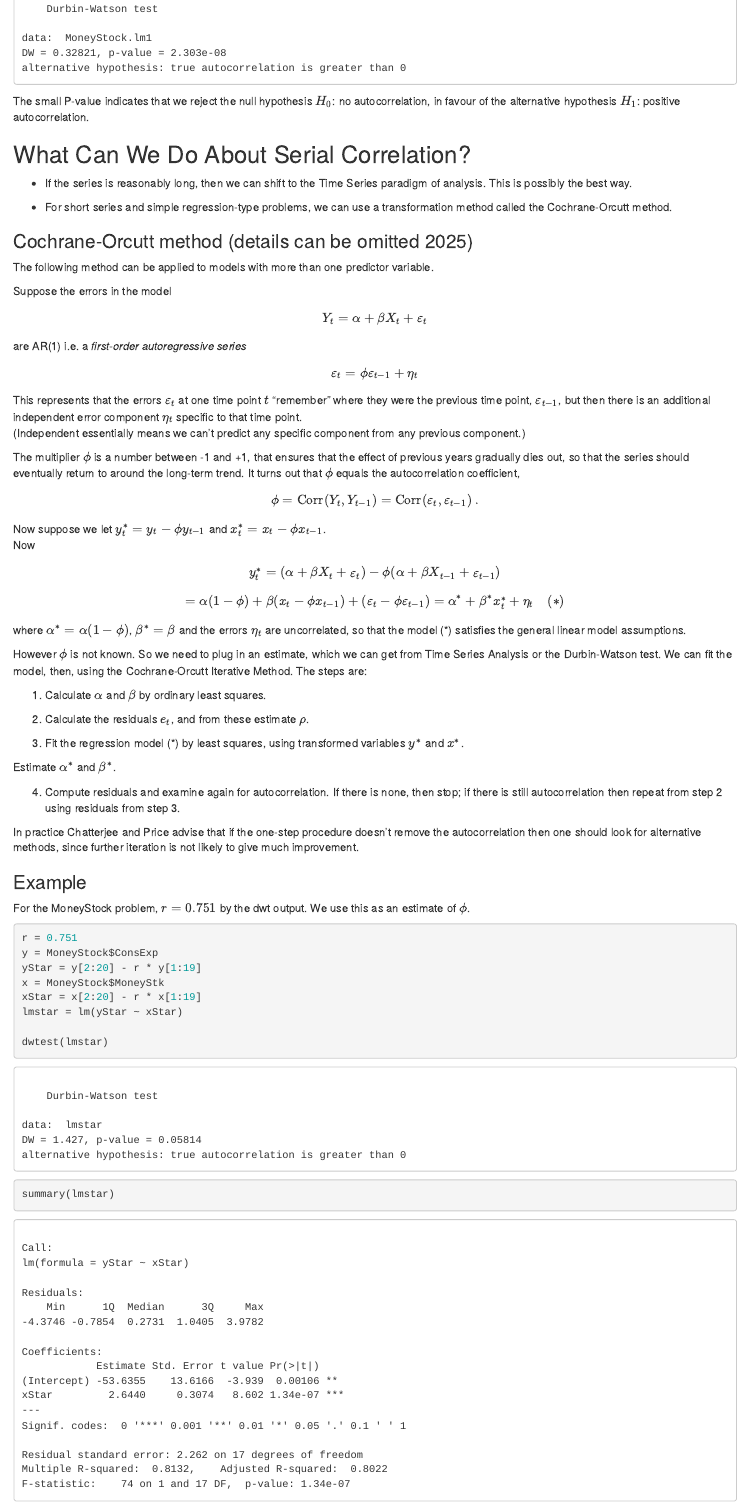
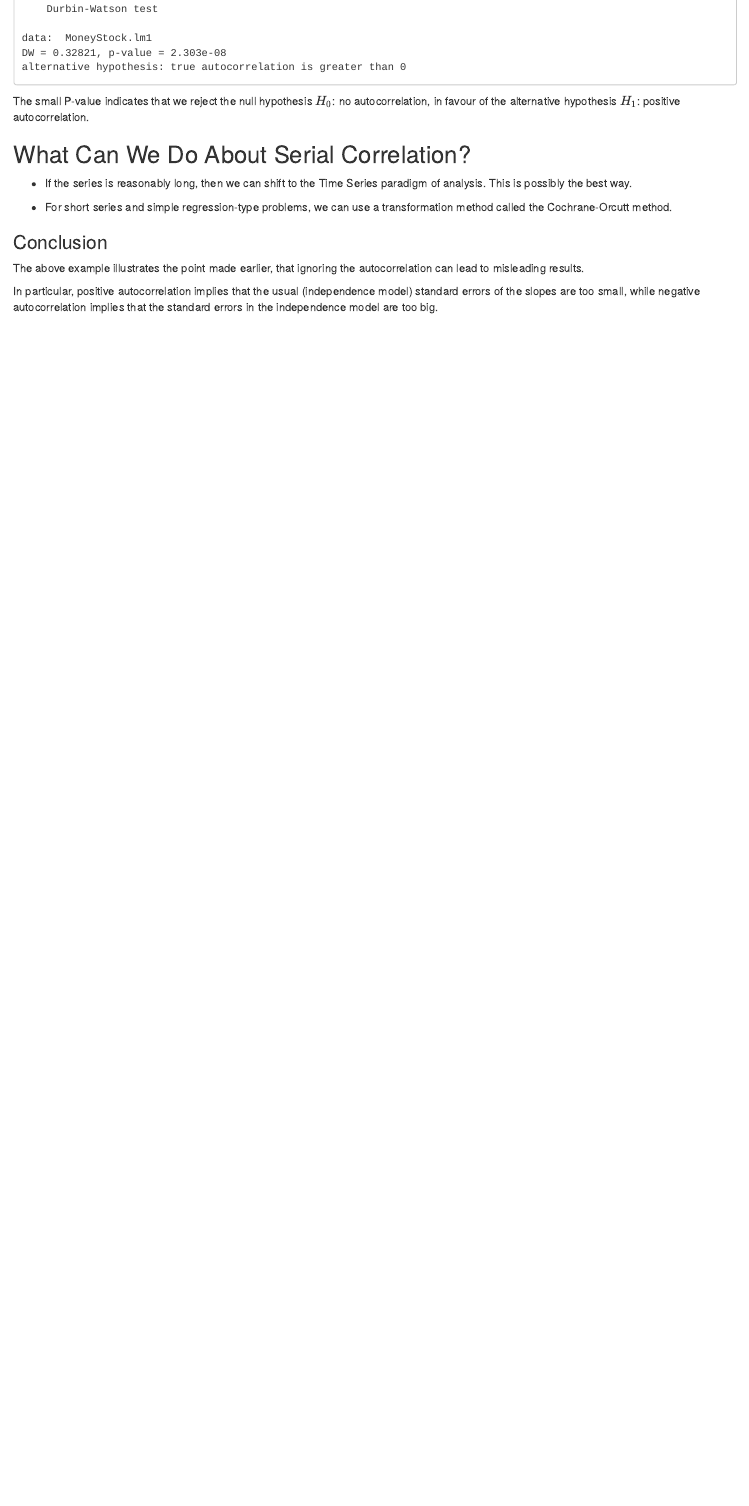
Before and after one commit to nknowlton/161251, an R Markdown document (lectures/lecture32.Rmd): the page in a window 1100 px wide, from 5820 px down before the commit and from 5600 px down after it, so that both start at the same text. Rendered offline with R 4.5, knitr and Pandoc, with nearby package versions; code that draws random numbers runs with fixed seeds of ours; some code elsewhere in the file could not run offline.

Commit message:
Updated L32 and L33

````diff
--- a/lectures/lecture32.Rmd
+++ b/lectures/lecture32.Rmd
@@ -5,8 +5,7 @@ author: "Presented by Nick Knowlton <N.Knowlton@massey.ac.nz>"
 output:
-  html_notebook:
+  html_document:
+    df_print: paged
     code_download: true
-    theme: yeti
-    highlight: tango
   ioslides_presentation:
     widescreen: true
     smaller: true
@@ -15,6 +14,10 @@ output:
     theme: yeti
     highlight: tango
   pdf_document: default
+  html_notebook:
+    code_download: true
+    theme: yeti
+    highlight: tango
 editor_options:
   markdown:
     wrap: 72
@@ -296,75 +312,3 @@ autocorrelation.
 -   For short series and simple regression-type problems, we can use a
     transformation method called the Cochrane-Orcutt method.
 
-### Cochrane-Orcutt method (details can be omitted `r lubridate::year(lubridate::now())`)
-
-The following method can be applied to models with more than one
-predictor variable.
-
-Suppose the errors in the model
-$$ Y_t = \alpha + \beta X_t + \varepsilon_t$$
-
-are AR(1) i.e. a *first-order autoregressive series*
-
-$$\varepsilon_t = \phi \varepsilon_{t-1} + \eta_t$$
-
-This represents that the errors $\varepsilon_t$ at one time point $t$
-“remember” where they were the previous time point, $\varepsilon_{t-1}$,
-but then there is an additional independent error component $\eta_t$
-specific to that time point.\
-(Independent essentially means we can’t predict any specific component
-from any previous component.)
-
-The multiplier $\phi$ is a number between -1 and +1, that ensures that
-the effect of previous years gradually dies out, so that the series
-should eventually return to around the long-term trend. It turns out
-that $\phi$ equals the autocorrelation coefficient,\
-$$\phi = \mbox{Corr}(Y_t, Y_{t-1})  = \mbox{Corr}( \varepsilon_t,\varepsilon_{t-1})~.$$
-
-Now suppose we let $y_t^*= y_t - \phi y_{t-1}$ and
-$x_t^* = x_t - \phi x_{t-1}$.\
-Now
-
-$$y_t^* = (\alpha + \beta X_t + \varepsilon_t) - \phi( \alpha + \beta X_{t-1} + \varepsilon_{t-1})$$
-$$=  \alpha(1-\phi) + \beta (x_t-\phi x_{t-1}) +  (\varepsilon_t - \phi \varepsilon_{t-1}) =  \alpha^* + \beta^* x_t^* + \eta_t ~~~~ (*)$$
-where $\alpha^* = \alpha(1-\phi)$, $\beta^* = \beta$ and the errors
-$\eta_t$ are uncorrelated, so that the model (\*) satisfies the general
-linear model assumptions.
-
-However $\phi$ is not known. So we need to plug in an estimate, which we
-can get from Time Series Analysis or the Durbin-Watson test. We can fit
-the model, then, using the Cochrane-Orcutt Iterative Method. The steps
-are:
-
-1.  Calculate $\alpha$ and $\beta$ by ordinary least squares.
-
-2.  Calculate the residuals $e_t$, and from these estimate $\rho$.
-
-3.  Fit the regression model (\*) by least squares, using transformed
-    variables $y^*$ and $x^*$.
-
-Estimate $\alpha^*$ and $\beta^*$.
-
-4.  Compute residuals and examine again for autocorrelation. If there is
-    none, then stop; if there is still autocorrelation then repeat from
-    step 2 using residuals from step 3.
-
-In practice Chatterjee and Price advise that if the one-step procedure
-doesn’t remove the autocorrelation then one should look for alternative
-methods, since further iteration is not likely to give much improvement.
-
-### Example
-
-For the MoneyStock problem, $r=0.751$ by the dwt output. We use this as
-an estimate of $\phi$.
-
-```{r cochrane}
-r= 0.751
-y=MoneyStock$ConsExp
-yStar = y[2:20] - r*y[1:19]
-x = MoneyStock$MoneyStk
-xStar = x[2:20] - r*x[1:19]
-lmstar= lm(yStar ~ xStar)
-
-dwtest(lmstar)
-summary(lmstar)
````
Also changed, not shown: lectures/lecture33.Rmd (+6 -2 lines), lectures/lecture32.Rmd (36 more changed lines).
